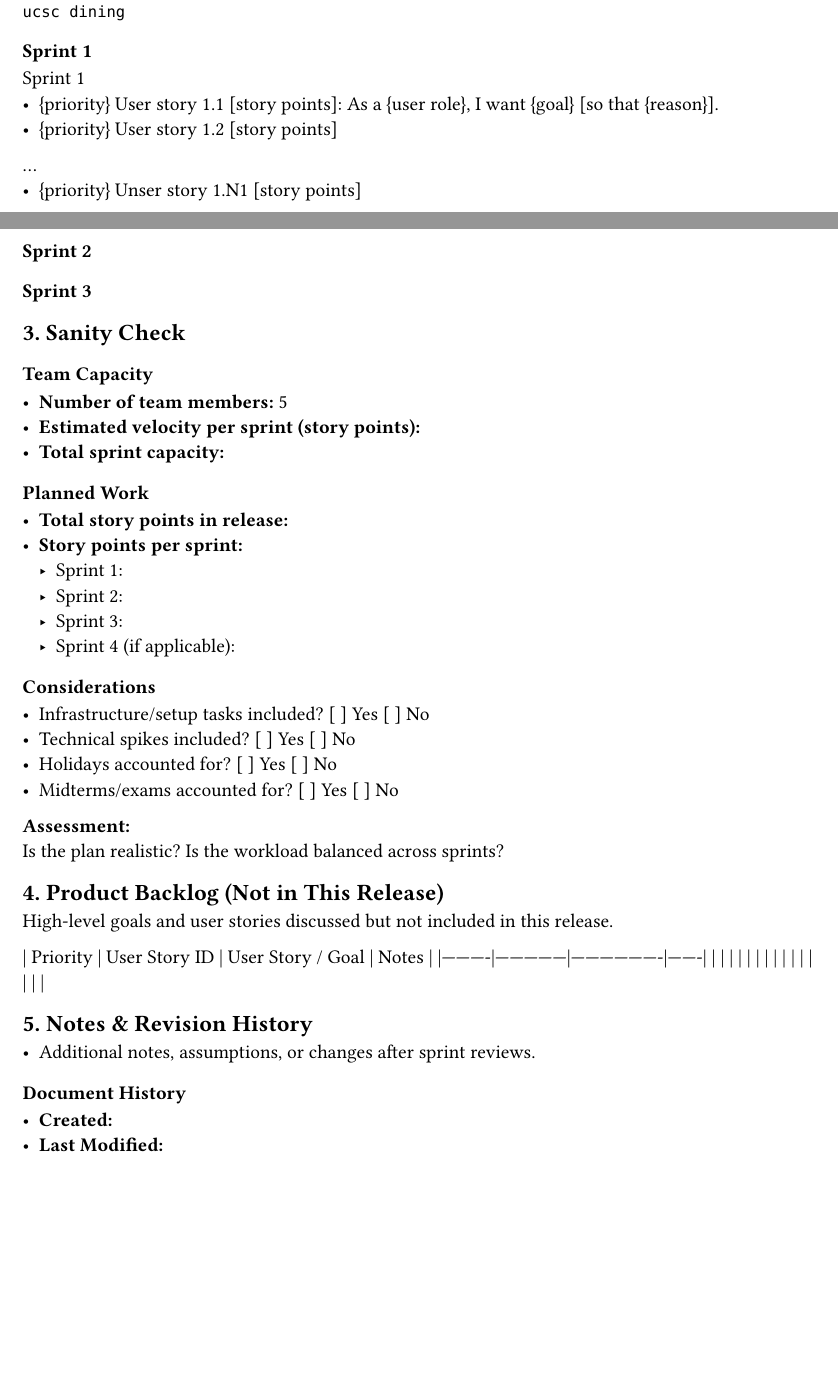
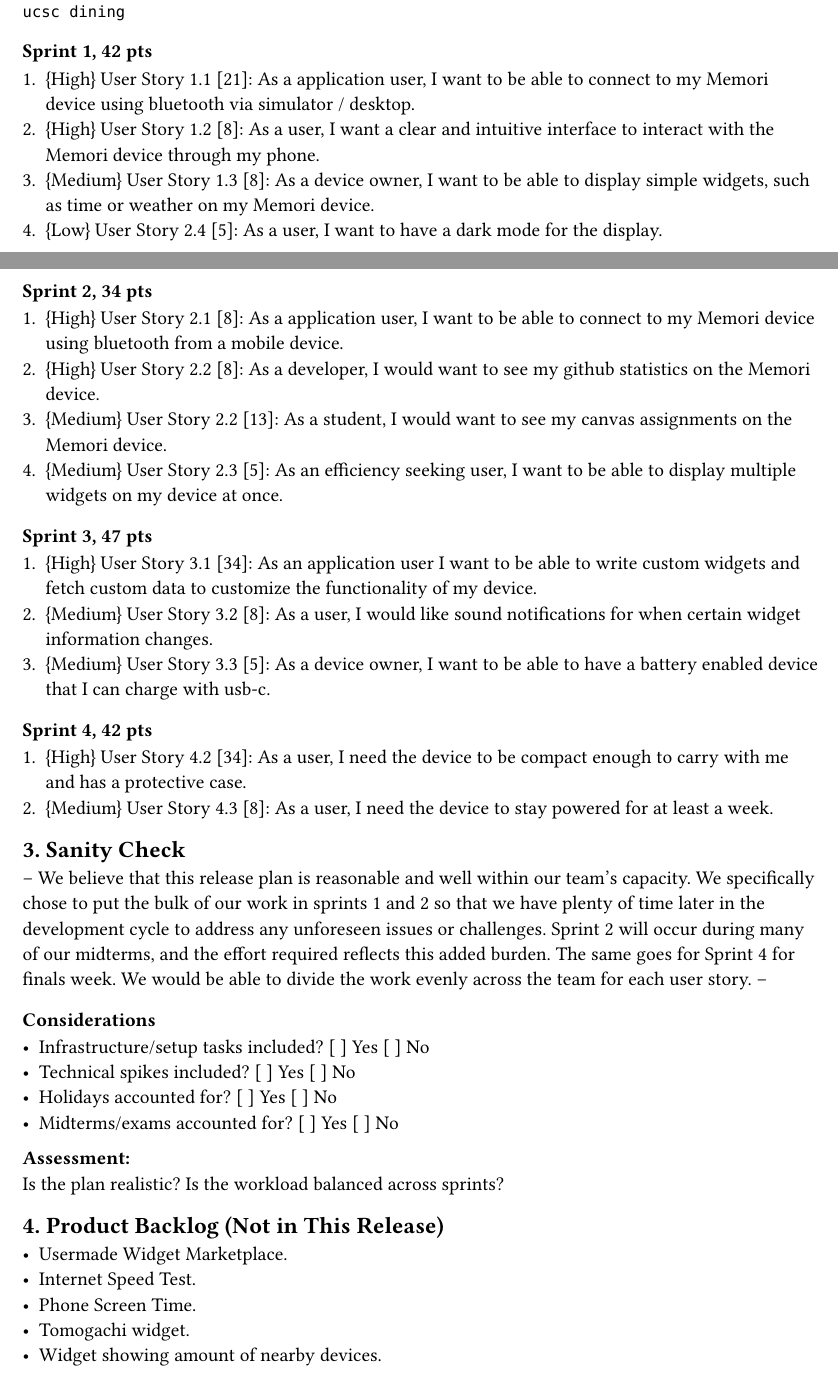
Before and after one commit to cse115a-Memori/Memori, a Typst document (doc/releaseplan/releaseplan.typ): two parts of pages 1 and 2 of 2, joined at a grey line, cut so that both start at the same text, the shorter picture padded with empty space. The pictures show the PDF file doc/releaseplan/releaseplan.pdf that the author committed with the source.

Commit message:
more work on release plan

````diff
--- a/doc/releaseplan/releaseplan.typ
+++ b/doc/releaseplan/releaseplan.typ
@@ -39,2 +41,3 @@ valuable, estimatable, sized appropriately, and testable)
 Each user story should have a unique identifier (e.g., `US-01`, `AUTH-03`).
 
+fib: 1, 1, 2, 3, 5, 8, 13, 21
@@ -45,33 +47,35 @@ canvas integration
 ucsc dining
 ```
 
-=== Sprint 1
+=== Sprint 1, 42 pts
++ {High} User Story 1.1 [21]: As a application user, I want to be able to connect to my Memori device using bluetooth via simulator / desktop.
++ {High} User Story 1.2 [8]: As a user, I want a clear and intuitive interface to interact with the Memori device through my phone.
++ {Medium} User Story 1.3 [8]: As a device owner, I want to be able to display simple widgets, such as time or weather on my Memori device.
++ {Low} User Story 2.4 [5]: As a user, I want to have a dark mode for the display.
 
-Sprint 1
-- {priority} User story 1.1 [story points]: As a {user role}, I want {goal} [so that {reason}].
-- {priority} User story 1.2 [story points]
-...
-- {priority} Unser story 1.N1 [story points]
+=== Sprint 2, 34 pts
 
-=== Sprint 2
++ {High} User Story 2.1 [8]: As a application user, I want to be able to connect to my Memori device using bluetooth from a mobile device.
++ {High} User Story 2.2 [8]: As a developer, I would want to see my github statistics on the Memori device.
++ {Medium} User Story 2.2 [13]: As a student, I would want to see my canvas assignments on the Memori device.
++ {Medium} User Story 2.3 [5]: As an efficiency seeking user, I want to be able to display multiple widgets on my device at once.
 
-=== Sprint 3
+=== Sprint 3, 47 pts
++ {High} User Story 3.1 [34]: As an application user I want to be able to write custom widgets and fetch custom data to customize the functionality of my device.
++ {Medium} User Story 3.2 [8]: As a user, I would like sound notifications for when certain widget information changes.
++ {Medium} User Story 3.3 [5]: As a device owner, I want to be able to have a battery enabled device that I can charge with usb-c.
 
+=== Sprint 4, 42 pts
++ {High} User Story 4.2 [34]: As a user, I need the device to be compact enough to carry with me and has a protective case.
++ {Medium} User Story 4.3 [8]: As a user, I need the device to stay powered for at least a week.
 
 == 3. Sanity Check
-
-=== Team Capacity
-- *Number of team members:* 5
-- *Estimated velocity per sprint (story points):*
-- *Total sprint capacity:*
-
-=== Planned Work
-- *Total story points in release:*
-- *Story points per sprint:*
-  - Sprint 1:
-  - Sprint 2:
-  - Sprint 3:
-  - Sprint 4 (if applicable):
+--
+We believe that this release plan is reasonable and well within our team's capacity. We specifically chose to
+put the bulk of our work in sprints 1 and 2 so that we have plenty of time later in the development cycle to address any unforeseen issues or challenges.
+Sprint 2 will occur during many of our midterms, and the effort required reflects this added burden. The same goes for Sprint 4 for finals week. We would be
+able to divide the work evenly across the team for each user story.
+--
 
 === Considerations
 - Infrastructure/setup tasks included? [ ] Yes [ ] No
@@ -83,19 +87,8 @@ Sprint 1
 Is the plan realistic? Is the workload balanced across sprints?
 
 == 4. Product Backlog (Not in This Release)
-
-High-level goals and user stories discussed but not included in this release.
-
-| Priority | User Story ID | User Story / Goal | Notes |
-|----------|---------------|-------------------|-------|
-|          |               |                   |       |
-|          |               |                   |       |
-|          |               |                   |       |
-
-== 5. Notes & Revision History
-
-- Additional notes, assumptions, or changes after sprint reviews.
-
-=== Document History
-- *Created:*
-- *Last Modified:*
+- Usermade Widget Marketplace.
+- Internet Speed Test.
+- Phone Screen Time.
+- Tomogachi widget.
+- Widget showing amount of nearby devices.
````
Also changed, not shown: doc/releaseplan/releaseplan.pdf, doc/releaseplan/releaseplan.typ (11 more changed lines).
